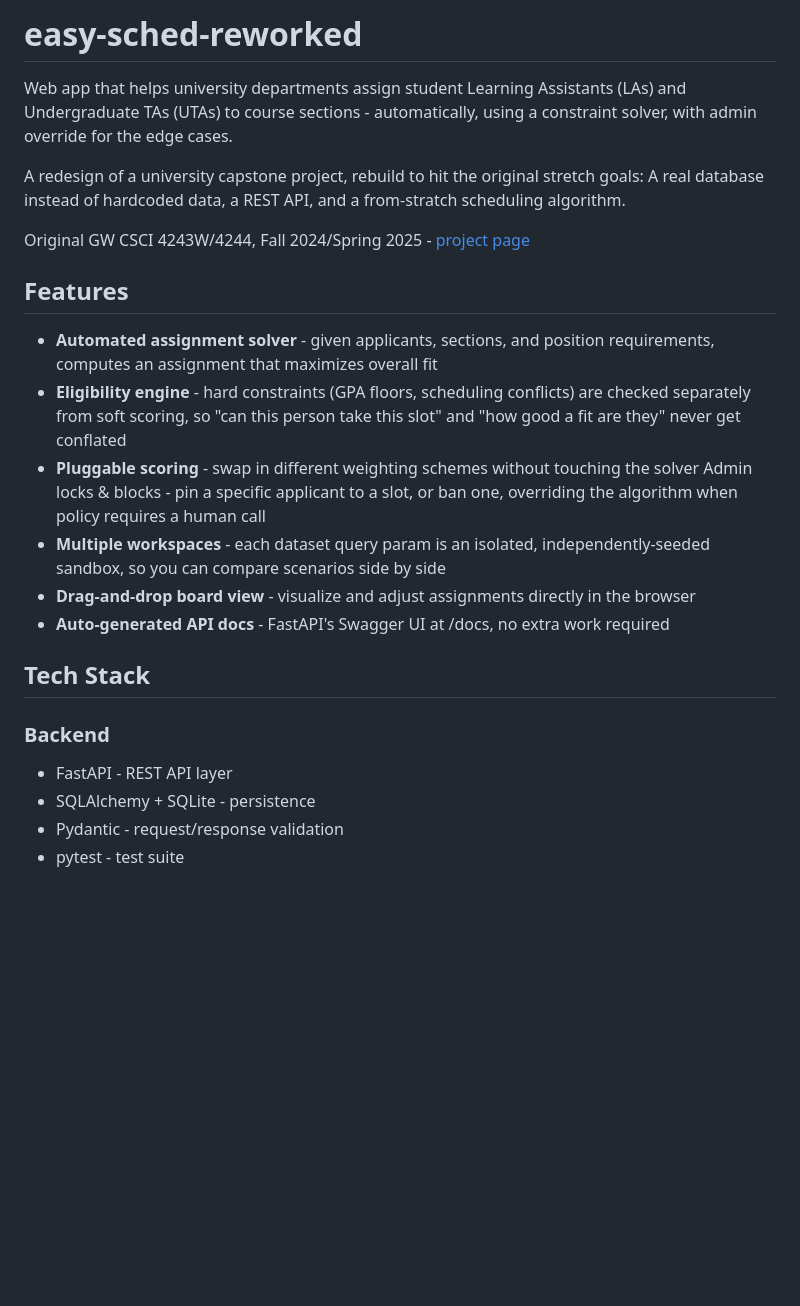
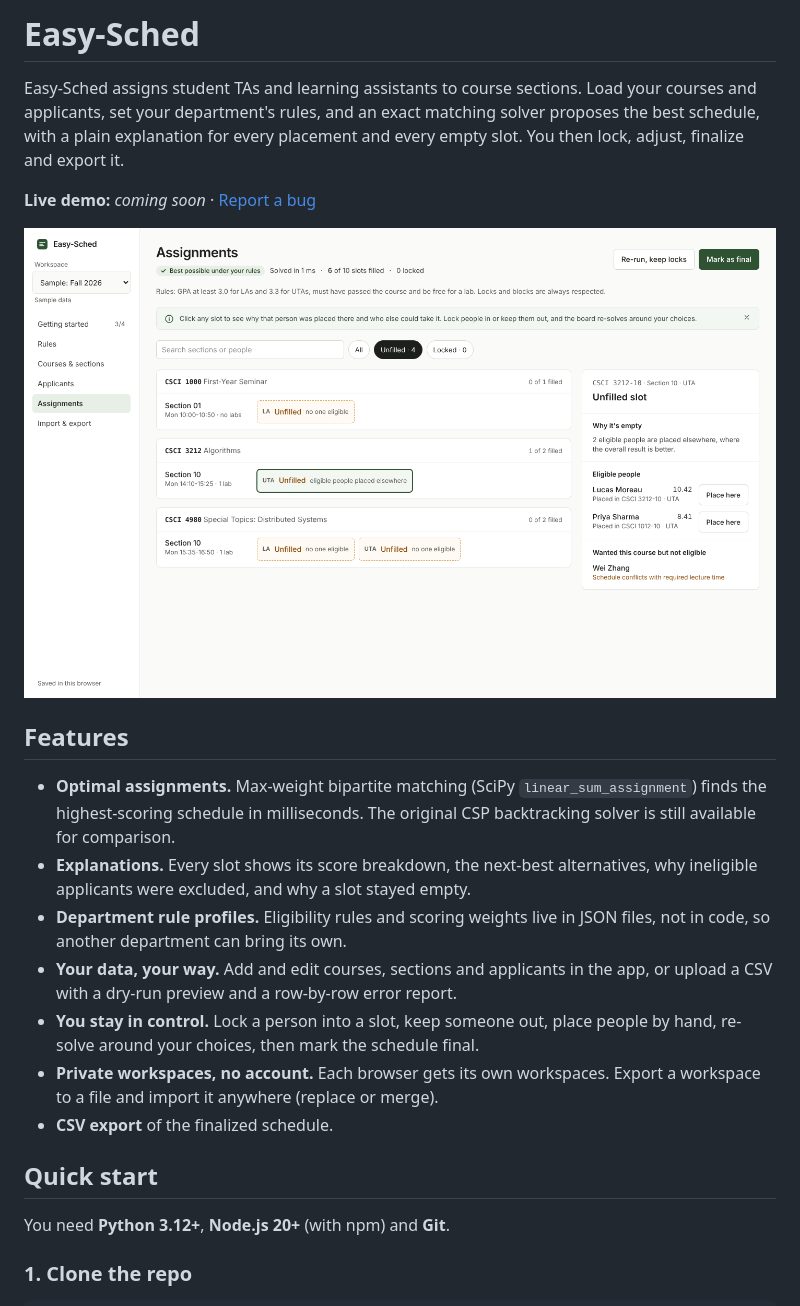
Before and after one commit to OliverKris/easy-sched-reworked, a Markdown page: README.md, the part around one of its changes. Rendered like a GitHub page; pictures changed too: docs/screenshots/assignments.png (added); blank space fills up the shorter version.

```diff
--- a/README.md
+++ b/README.md
@@ -1,27 +1,24 @@
-# easy-sched-reworked
+# Easy-Sched
 
-Web app that helps university departments assign student Learning Assistants (LAs) and Undergraduate TAs (UTAs) to course sections - automatically, using a constraint solver, with admin override for the edge cases.
+Easy-Sched assigns student TAs and learning assistants to course sections. Load your courses and applicants, set your department's rules, and an exact matching solver proposes the best schedule, with a plain explanation for every placement and every empty slot. You then lock, adjust, finalize and export it.
 
-A redesign of a university capstone project, rebuild to hit the original stretch goals: A real database instead of hardcoded data, a REST API, and a from-stratch scheduling algorithm.
+**Live demo:** _coming soon_ · [Report a bug](https://github.com/OliverKris/easy-sched-reworked/issues)
 
-Original GW CSCI 4243W/4244, Fall 2024/Spring 2025 - [project page](https://gw-cs-sd-24-25.github.io/sd-cow/)
+![Assignments board with an explanation of why a slot is empty](docs/screenshots/assignments.png)
 
 ## Features
 
-- **Automated assignment solver** - given applicants, sections, and position requirements, computes an assignment that maximizes overall fit
-- **Eligibility engine** - hard constraints (GPA floors, scheduling conflicts) are checked separately from soft scoring, so "can this person take this slot" and "how good a fit are they" never get conflated
-- **Pluggable scoring** - swap in different weighting schemes without touching the solver
-Admin locks & blocks - pin a specific applicant to a slot, or ban one, overriding the algorithm when policy requires a human call
-- **Multiple workspaces** - each dataset query param is an isolated, independently-seeded sandbox, so you can compare scenarios side by side
-- **Drag-and-drop board view** - visualize and adjust assignments directly in the browser
-- **Auto-generated API docs** - FastAPI's Swagger UI at /docs, no extra work required
+- **Optimal assignments.** Max-weight bipartite matching (SciPy `linear_sum_assignment`) finds the highest-scoring schedule in milliseconds. The original CSP backtracking solver is still available for comparison.
+- **Explanations.** Every slot shows its score breakdown, the next-best alternatives, why ineligible applicants were excluded, and why a slot stayed empty.
+- **Department rule profiles.** Eligibility rules and scoring weights live in JSON files, not in code, so another department can bring its own.
+- **Your data, your way.** Add and edit courses, sections and applicants in the app, or upload a CSV with a dry-run preview and a row-by-row error report.
+- **You stay in control.** Lock a person into a slot, keep someone out, place people by hand, re-solve around your choices, then mark the schedule final.
+- **Private workspaces, no account.** Each browser gets its own workspaces. Export a workspace to a file and import it anywhere (replace or merge).
+- **CSV export** of the finalized schedule.
 
-## Tech Stack
+## Quick start
 
-### Backend
+You need **Python 3.12+**, **Node.js 20+** (with npm) and **Git**.
 
-- FastAPI - REST API layer
-- SQLAlchemy + SQLite - persistence
-- Pydantic - request/response validation
-- pytest - test suite
+### 1. Clone the repo
 
```
Also changed, not shown: other parts of README.md (+120 -82 lines), docs/screenshots/applicants.png (added), docs/screenshots/welcome.png (added), 12 other files.
